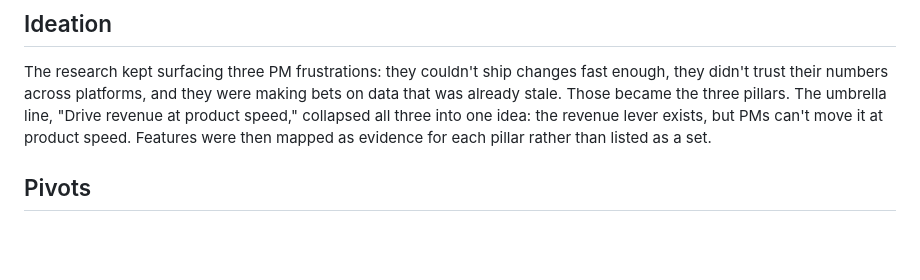
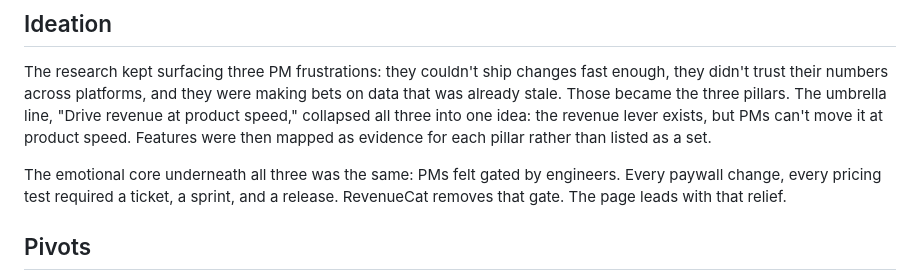
Before and after one commit to tanmayjain-bit/revenuecat, a Markdown page: README.md, the part around the change. Drawn GitHub-style; blank space fills up the shorter version.

Commit message:
Add PM gated-by-engineers emotional insight to ideation

```diff
--- a/README.md
+++ b/README.md
@@ -40,6 +40,8 @@ Full log: [`docs/00-process-and-assumptions.md`](docs/00-process-and-assumptions
 ## Ideation
 
 The research kept surfacing three PM frustrations: they couldn't ship changes fast enough, they didn't trust their numbers across platforms, and they were making bets on data that was already stale. Those became the three pillars. The umbrella line, "Drive revenue at product speed," collapsed all three into one idea: the revenue lever exists, but PMs can't move it at product speed. Features were then mapped as evidence for each pillar rather than listed as a set.
+
+The emotional core underneath all three was the same: PMs felt gated by engineers. Every paywall change, every pricing test required a ticket, a sprint, and a release. RevenueCat removes that gate. The page leads with that relief.
 
 ## Pivots
 
```
